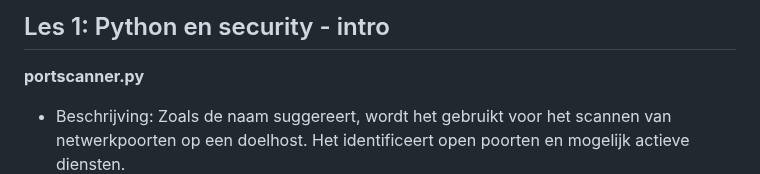
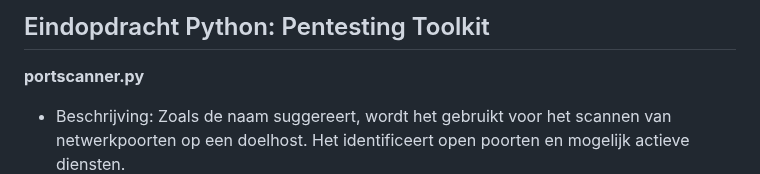
Before and after one commit to TyroneFromBelgium/serverok, a Markdown page: okubeni.md, the part around the change. GitHub-like rendering.

```diff
--- a/okubeni.md
+++ b/okubeni.md
@@ -1,4 +1,4 @@
-## Les 1: Python en security - intro
+## Eindopdracht Python: Pentesting Toolkit
 
 **portscanner.py**
 
```
